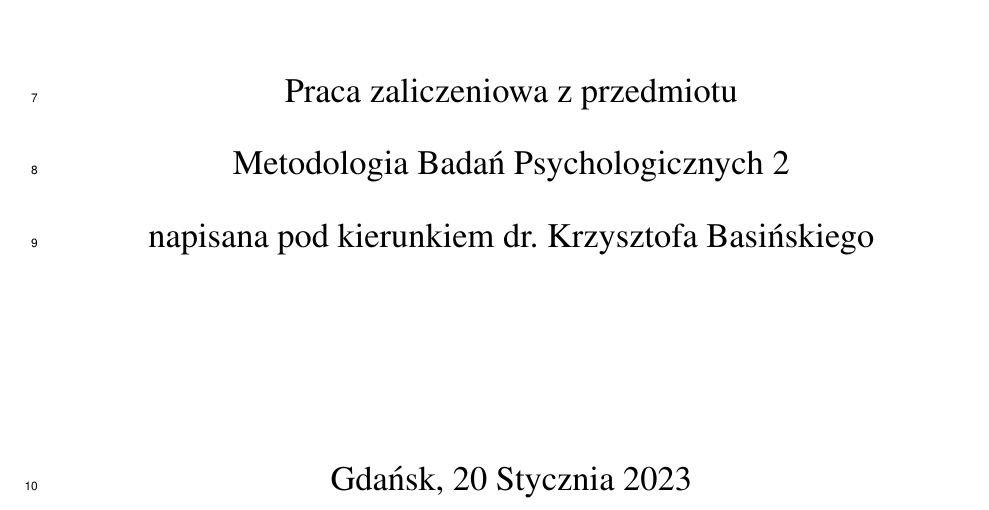
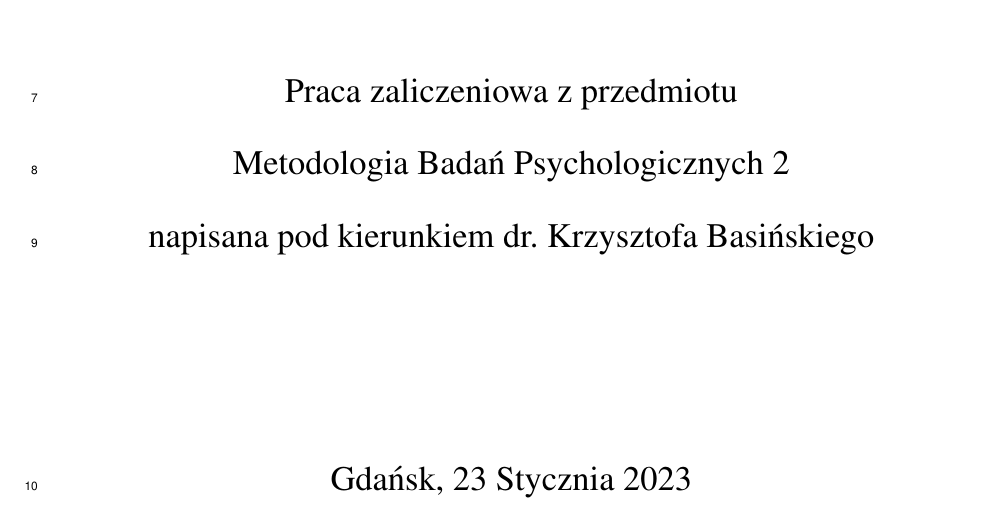
Before and after one commit to Resuffid/Entropy-Exp, a LaTeX document (Pliki_artykul/Artykul.tex): part of page 1 of 19, cut so that both start at the same text. Compiled offline with pdfLaTeX.

Commit message:
Zmieniłem datę xd

```diff
--- a/Pliki_artykul/Artykul.tex
+++ b/Pliki_artykul/Artykul.tex
@@ -42,7 +42,7 @@
   \vspace{3cm}
   Praca zaliczeniowa z przedmiotu \\ Metodologia Badań Psychologicznych 2 \\ napisana pod kierunkiem dr. Krzysztofa Basińskiego\\
   \vspace{3cm}
-  Gdańsk, 20 Stycznia 2023
+  Gdańsk, 23 Stycznia 2023
   \end{center}
 \end{titlepage}
 \begin{center}
```
Also changed, not shown: Pliki_artykul/Artykul.pdf, 1 other file.
